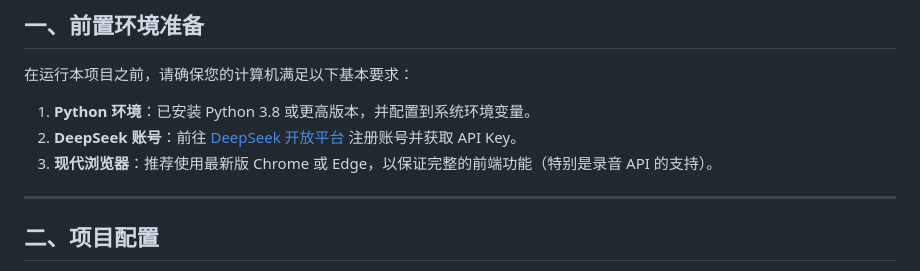
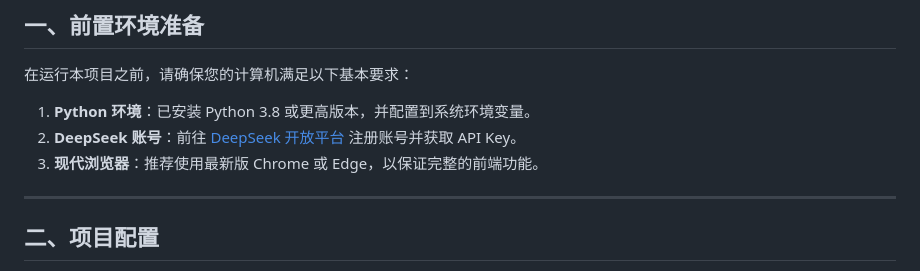
Before and after one commit to suwa-ko/meeting-assistant-web, a Markdown page: README.md, the part around the change. GitHub-like rendering.

Commit message:
完善README

```diff
--- a/README.md
+++ b/README.md
@@ -10,7 +10,7 @@
 
 1. **Python 环境**：已安装 Python 3.8 或更高版本，并配置到系统环境变量。
 2. **DeepSeek 账号**：前往 [DeepSeek 开放平台](https://platform.deepseek.com/) 注册账号并获取 API Key。
-3. **现代浏览器**：推荐使用最新版 Chrome 或 Edge，以保证完整的前端功能（特别是录音 API 的支持）。
+3. **现代浏览器**：推荐使用最新版 Chrome 或 Edge，以保证完整的前端功能。
 
 ---
 
```
